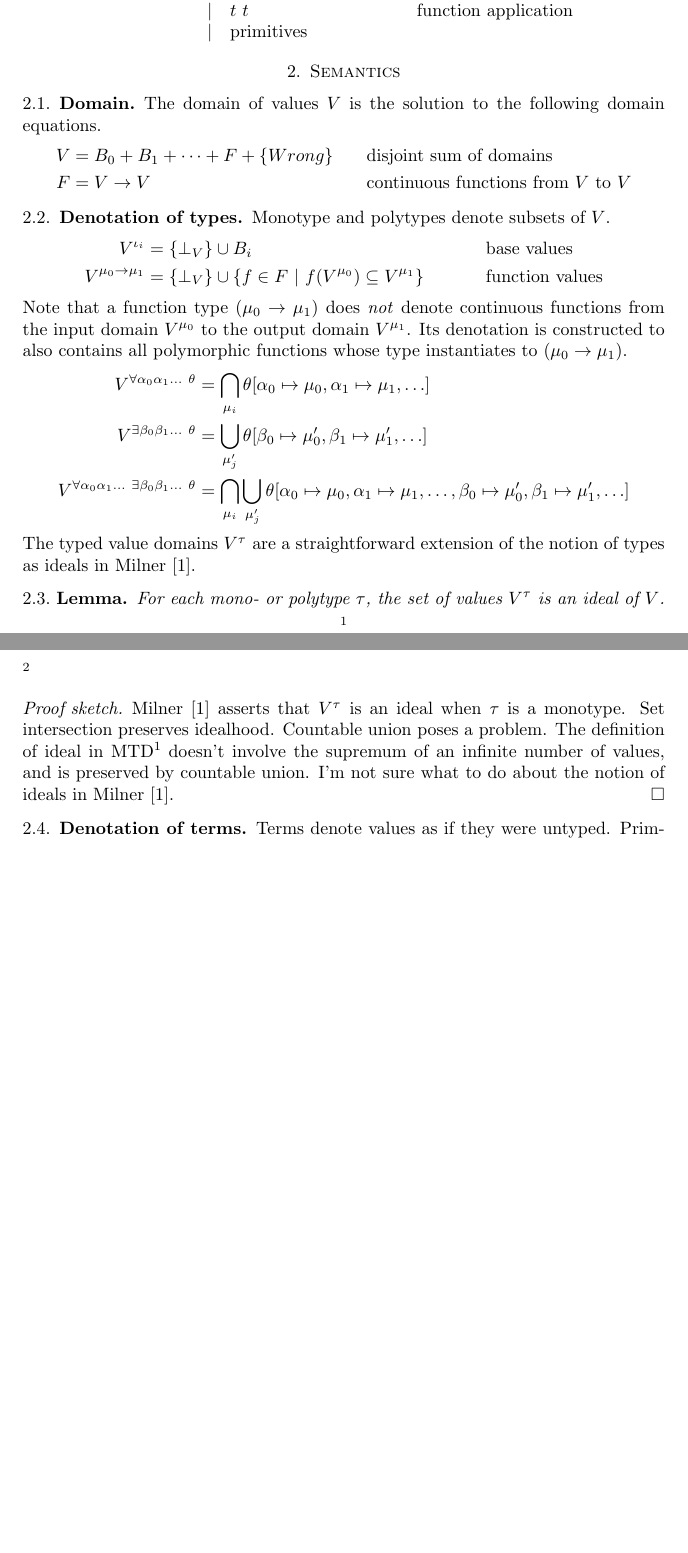
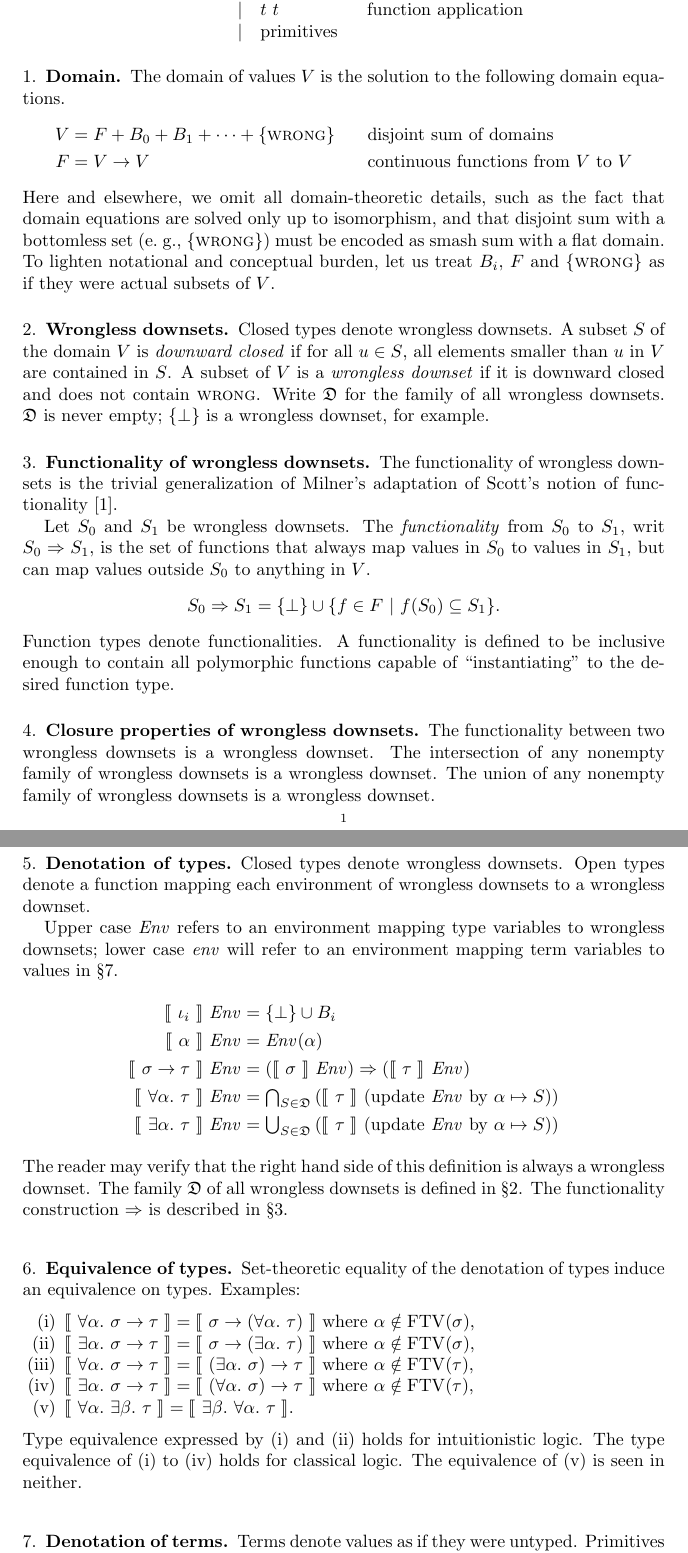
Before and after one commit to yfcai/ef, a LaTeX paper (proofs/master.tex): two parts of pages 1 and 2 of 3 before the commit and two parts of pages 1 and 2 of 4 after it, joined at a grey line, cut so that both start at the same text, the shorter picture padded with empty space. Compiled offline with pdfLaTeX.

Commit message:
rebase denotational semantics on wrongless downsets

```diff
--- a/proofs/master.tex
+++ b/proofs/master.tex
@@ -1,5 +1,5 @@
 \documentclass{amsart}
-\usepackage{bcprules,url}
+\usepackage{bcprules,url,enumerate}
 \allowdisplaybreaks
 \swapnumbers
 \newtheorem{theorem}[subsection]{Theorem}
@@ -45,77 +27,109 @@ t & ::= & x & \mbox{variable} \\
-& | & \Abs{x:\rho}t  & \mbox{lambda abstraction} \\
+s, t & ::= & x & \mbox{variable} \\
+& | & \Abs{x:\tau}t  & \mbox{lambda abstraction} \\
 & | & t~t & \mbox{function application} \\
 & | & \mbox{primitives}
 \end{syntax}
 
-\section{Semantics}
-
 \subsection{Domain}
 The domain of values $V$ is the solution to the following domain
 equations.
-% not using amalgamated sums coz wanna distinguish the function
-% that's nonterminating on all arguments and nontermination
-% itself.
 \begin{align*}
-V &= B_0 + B_1 + \cdots + F + \{Wrong\}
+V &= F + B_0 + B_1 + \cdots + \{\Wrong\}
   &&\mbox{disjoint sum of domains}\\
 F &= V \R V &&\mbox{continuous functions from $V$ to $V$}
 \end{align*}
+Here and elsewhere, we omit all domain-theoretic details, such as
+the fact that domain equations are solved only up to isomorphism,
+and that disjoint sum with a bottomless set (e.~g., $\{\Wrong\}$)
+must be encoded as smash sum with a flat domain. To lighten
+notational and conceptual burden, let us treat $B_i$, $F$ and
+$\{\Wrong\}$ as if they were actual subsets of $V$.
+
+\subsection{Wrongless downsets}
+\label{wrongless}
+Closed types denote wrongless downsets. A subset $S$ of the
+domain $V$ is \emph{downward closed} if for all $u\in S$, all
+elements smaller than $u$ in $V$ are contained in $S$. A subset
+of $V$ is a \emph{wrongless downset} if it is downward closed and
+does not contain $\Wrong$. Write $\Down$ for the family of all
+wrongless downsets. $\Down$~is never empty; $\{\bot\}$ is a
+wrongless downset, for example.
+
+\subsection{Functionality of wrongless downsets}
+\label{functionality}
+The functionality of wrongless down\-sets is the trivial
+generalization of Milner's adaptation of Scott's notion of
+functionality~\cite{Milner78}.
+
+Let $S_0$ and $S_1$ be wrongless downsets. The
+\emph{functionality} from $S_0$ to $S_1$, writ $S_0\RR S_1$, is
+the set of functions that always map values in $S_0$ to values in
+$S_1$, but can map values outside $S_0$ to anything in $V$.
+\[
+S_0 \RR S_1 =
+\{\bot\}\cup\{f\in F \Or f(S_0) \subseteq S_1\}.
+\]
+Function types denote functionalities. A functionality is defined
+to be inclusive enough to contain all polymorphic functions
+capable of ``instantiating'' to the desired function type.
+
+\subsection{Closure properties of wrongless downsets}
+The functionality between two wrongless downsets is a wrongless
+downset. The intersection of any nonempty family of wrongless
+downsets is a wrongless downset. The union of any nonempty family
+of wrongless downsets is a wrongless downset.
 
 \subsection{Denotation of types}
-Monotype and polytypes denote subsets of $V$.
+\label{denotation-types}
+Closed types denote wrongless downsets. Open types denote a
+function mapping each environment of wrongless downsets to a
+wrongless downset.
+
+Upper case $\Env$ refers to an environment mapping type variables
+to wrongless downsets; lower case $\env$ will refer to an environment
+mapping term variables to values in \S\ref{denotation-terms}.
 \begin{align*}
-V^{\iota_i} &= \{\bot_V\}\cup B_i &&\mbox{base values}
-\\
-V^{\mu_0 \R \mu_1} &=
-  \{\bot_V\}\cup
-  \{f\in F \Or f(V^{\mu_0}) \subseteq V^{\mu_1}\}
-  &&\mbox{function values}
+\Sem{\iota_i}~\Env &= \{\bot\}\cup B_i\\
+\Sem{\alpha}~\Env &= \Env(\alpha)\\
+\Sem{\sigma\R\tau}~\Env&=
+  (\Sem{\sigma}~\Env)\RR(\Sem{\tau}~\Env)\\
+\Sem{\All\alpha\tau}~\Env&=
+  {\textstyle\bigcap_{S\in\Down}}
+  \left(\Sem\tau~(\Update\Env{\alpha\mapsto S})\right)\\
+\Sem{\Ex\alpha\tau}~\Env&=
+  {\textstyle\bigcup_{S\in\Down}}
+  \left(\Sem\tau~(\Update\Env{\alpha\mapsto S})\right)
 \end{align*}
-Note that a function type $(\mu_0\R\mu_1)$ does \emph{not} denote
-continuous functions from the input domain $V^{\mu_0}$ to the
-output domain $V^{\mu_1}$. Its denotation is constructed to also
-contains all polymorphic functions whose type instantiates to
-$(\mu_0\R\mu_1)$.
-\begin{align*}
-V^{\forall\alpha_0\alpha_1\ldots~\theta} &=
-  \bigcap_{\mu_i}
-  \theta[\alpha_0\mapsto\mu_0,\alpha_1\mapsto\mu_1,\ldots]
-\\
-V^{\exists\beta_0\beta_1\ldots~\theta} &=
-  \bigcup_{\mu_j'}
-  \theta[\beta_0\mapsto\mu_0',\beta_1\mapsto\mu_1',\ldots]
-\\
-V^{\forall\alpha_0\alpha_1\ldots~\exists\beta_0\beta_1\ldots~\theta}
-&=\bigcap_{\mu_i}
-  \bigcup_{\mu_j'} \theta[
-  \alpha_0\mapsto\mu_0,\alpha_1\mapsto\mu_1,\ldots,
-  \beta_0\mapsto\mu_0',\beta_1\mapsto\mu_1',\ldots]
-\end{align*}
-The typed value domains $V^\tau$ are a straightforward extension
-of the notion of types as ideals in Milner~\cite{Milner78}.
+The reader may verify that the right hand side of this definition
+is always a wrongless downset. The family $\Down$ of all
+wrongless downsets is defined in \S\ref{wrongless}. The
+functionality construction $\RR$ is described in
+\S\ref{functionality}.
 
-\begin{lemma}
-For each mono- or polytype $\tau$, the set of values $V^\tau$ is
-an ideal of $V$.
-\end{lemma}
-
-\begin{proof}[Proof sketch]
-Milner~\cite{Milner78} asserts that $V^\tau$ is an ideal when
-$\tau$ is a monotype. Set intersection preserves idealhood.
-Countable union poses a problem. The definition of ideal in MTD%
-%
-\footnote{Stoltenberg-Hansen, Lindstr\"om,
-Griffor. \emph{Mathematical Theory of Domains.}}
-%
-doesn't involve the supremum of an infinite number of values, and
-is preserved by countable union. I'm not sure what to do about
-the notion of ideals in Milner~\cite{Milner78}.
-\end{proof}
-
-\subsection{Denotation of terms} Terms denote values as if they
-were untyped. Primitives may denote anything in $V$, as long as
-the value of each primitive operator satisfies strong type
-soundness.
+\subsection{Equivalence of types}
+Set-theoretic equality of the denotation of types induce an
+equivalence on types. Examples:
+\begin{enumerate}[(i)]
+\item
+$\Sem{\All\alpha\sigma\R\tau}=\Sem{\sigma\R(\All\alpha\tau)}$
+where $\alpha\notin\FTV(\sigma)$,
+\item
+$\Sem{\Ex\alpha\sigma\R\tau}=\Sem{\sigma\R(\Ex\alpha\tau)}$
+where $\alpha\notin\FTV(\sigma)$,
+\item
+$\Sem{\All\alpha\sigma\R\tau}=\Sem{(\Ex\alpha\sigma)\R\tau}$
+where $\alpha\notin\FTV(\tau)$,
+\item
+$\Sem{\Ex\alpha\sigma\R\tau}=\Sem{(\All\alpha\sigma)\R\tau}$
+where $\alpha\notin\FTV(\tau)$,
+\item
+$\Sem{\All\alpha\Ex\beta\tau}=\Sem{\Ex\beta\All\alpha\tau}$.
+\end{enumerate}
+Type equivalence expressed by (i) and (ii) holds for
+intuitionistic logic. The type equivalence of (i) to (iv) holds
+for classical logic. The equivalence of (v) is seen in neither.
 
 
-\section{Constraint-based subtyping}
+\subsection{Denotation of terms}
+\label{denotation-terms}
+Terms denote values as if they were untyped. Primitives may
```
Also changed, not shown: paper/macros.tex (+43 -40 lines), proofs/master.tex (63 more changed lines).
